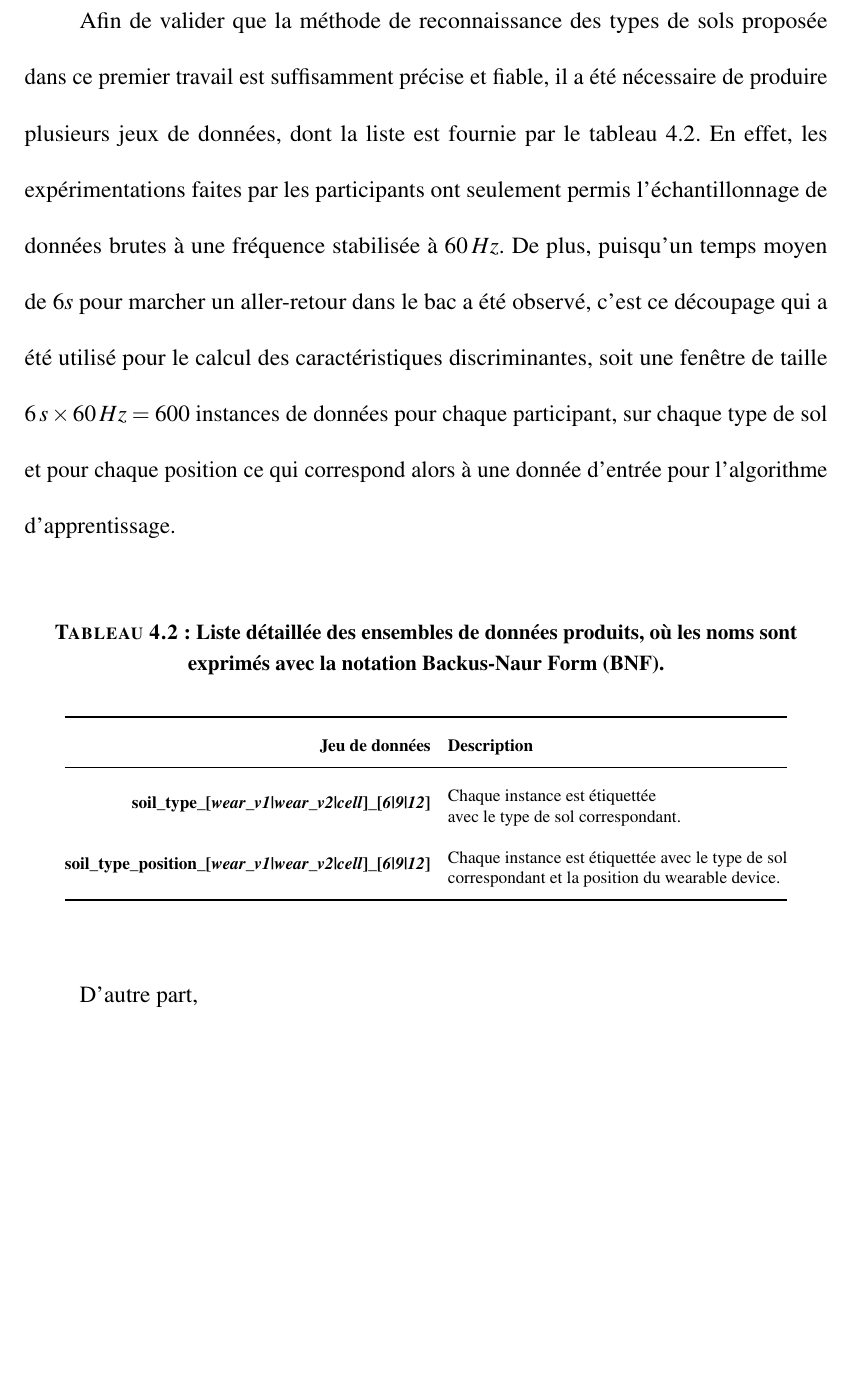
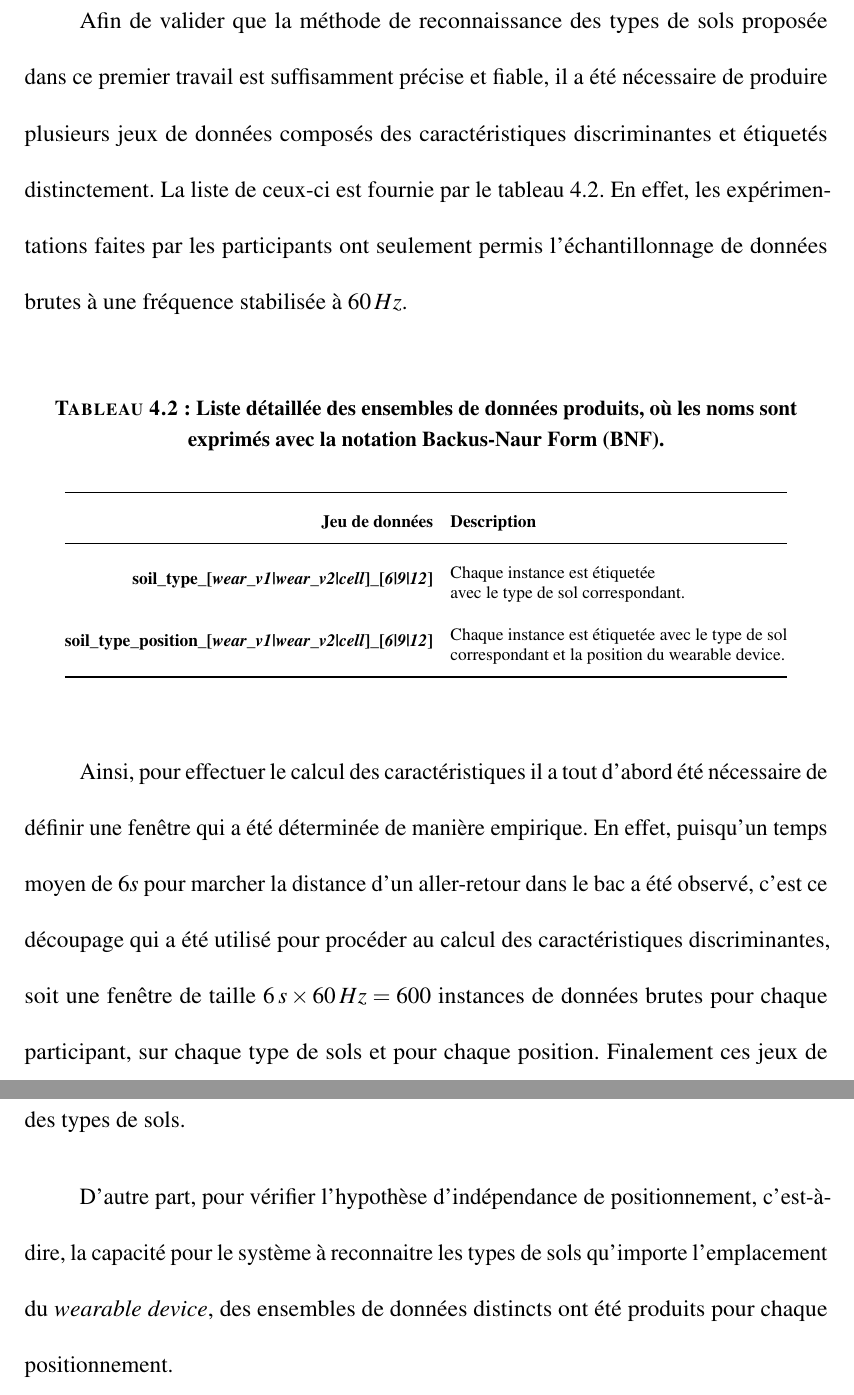
Before and after one commit to FlorentinTh/PhD-Thesis, a LaTeX thesis (src/main.tex, which reads src/content/chapitre4.tex): part of page 119 of 154 before the commit and two parts of pages 119 and 120 of 155 after it, the two joined at a grey line, cut so that both start at the same text, the shorter picture padded with empty space. Compiled offline with pdfLaTeX; a missing bibliography style is replaced by a similar one.

Commit message:
Finish datasets.

```diff
--- a/src/content/chapitre4.tex
+++ b/src/content/chapitre4.tex
@@ -184,7 +184,7 @@ Dès lors que les instructions au sujet du positionnement du dispositif ont ét
 
 % \footnote{\url{https://old.datahub.io/dataset/soil-types-recognition}}
 
-Afin de valider que la méthode de reconnaissance des types de sols proposée dans ce premier travail est suffisamment précise et fiable, il a été nécessaire de produire plusieurs jeux de données, dont la liste est fournie par le tableau \ref{tab:datasets}. En effet, les expérimentations faites par les participants ont seulement permis l'échantillonnage de données brutes à une fréquence stabilisée à $60\:Hz$. De plus, puisqu'un temps moyen de $6 s$ pour marcher un aller-retour dans le bac a été observé, c'est ce découpage qui a été utilisé pour le calcul des caractéristiques discriminantes, soit une fenêtre de taille $6\:s \times 60\:Hz = 600$ instances de données pour chaque participant, sur chaque type de sol et pour chaque position ce qui correspond alors à une donnée d'entrée pour l'algorithme d'apprentissage.
+Afin de valider que la méthode de reconnaissance des types de sols proposée dans ce premier travail est suffisamment précise et fiable, il a été nécessaire de produire plusieurs jeux de données composés des caractéristiques discriminantes et étiquetés distinctement. La liste de ceux-ci est fournie par le tableau \ref{tab:datasets}. En effet, les expérimentations faites par les participants ont seulement permis l'échantillonnage de données brutes à une fréquence stabilisée à $60\:Hz$.
 
 \begin{table}[H]
 	\caption{Liste détaillée des ensembles de données produits, où les noms sont exprimés avec la notation \acl{BNF} (\acs{BNF}).}
@@ -194,16 +194,16 @@ Afin de valider que la méthode de reconnaissance des types de sols proposée da
 			\begin{tabular}{@{}rl@{}}
 				\toprule
 				\textbf{Jeu de données} & \textbf{Description} \\ \midrule
-				\textbf{soil\_type\_{[}\textit{wear\_v1}|\textit{wear\_v2}|\textit{cell}{]}\_{[}\textit{6}|\textit{9}|\textit{12}{]}} & \begin{tabular}[c]{@{}l@{}}Chaque instance est étiquettée \\[-15pt] avec le type de sol correspondant.\end{tabular} \\
-				\textbf{soil\_type\_position\_{[}\textit{wear\_v1}|\textit{wear\_v2}|\textit{cell}{]}\_{[}\textit{6}|\textit{9}|\textit{12}{]}} & \begin{tabular}[c]{@{}l@{}}Chaque instance est étiquettée avec le type de sol \\[-15pt] correspondant et la position du wearable device.\end{tabular} \\ \bottomrule
+				\textbf{soil\_type\_{[}\textit{wear\_v1}|\textit{wear\_v2}|\textit{cell}{]}\_{[}\textit{6}|\textit{9}|\textit{12}{]}} & \begin{tabular}[c]{@{}l@{}}Chaque instance est étiquetée \\[-15pt] avec le type de sol correspondant.\end{tabular} \\
+				\textbf{soil\_type\_position\_{[}\textit{wear\_v1}|\textit{wear\_v2}|\textit{cell}{]}\_{[}\textit{6}|\textit{9}|\textit{12}{]}} & \begin{tabular}[c]{@{}l@{}}Chaque instance est étiquetée avec le type de sol \\[-15pt] correspondant et la position du wearable device.\end{tabular} \\ \bottomrule
 			\end{tabular}%
 		}
 	\end{center}
 \end{table}
 
-D'autre part,
+Ainsi, pour effectuer le calcul des caractéristiques il a tout d'abord été nécessaire de définir une fenêtre qui a été déterminée de manière empirique. En effet, puisqu'un temps moyen de $6 s$ pour marcher la distance d'un aller-retour dans le bac a été observé, c'est ce découpage qui a été utilisé pour procéder au calcul des caractéristiques discriminantes, soit une fenêtre de taille $6\:s \times 60\:Hz = 600$ instances de données brutes pour chaque participant, sur chaque type de sols et pour chaque position. Finalement ces jeux de données ont été utilisés en entrée des algorithmes d'apprentissage pour la reconnaissance des types de sols.
 
-% Since we have exploited several positions for the wearable device, we have created one dataset containing every soil types for each given place, being 5 distinct datasets in total. In that sense, we have been able to test the position-independent hypothesis.
+D'autre part, pour vérifier l'hypothèse d'indépendance de positionnement, c'est-à-dire, la capacité pour le système à reconnaitre les types de sols qu'importe l'emplacement du \textit{wearable device}, des ensembles de données distincts ont été produits pour chaque positionnement.
 
 \subsection{Résultats obtenus}
 
```
Also changed, not shown: src/main.pdf.
